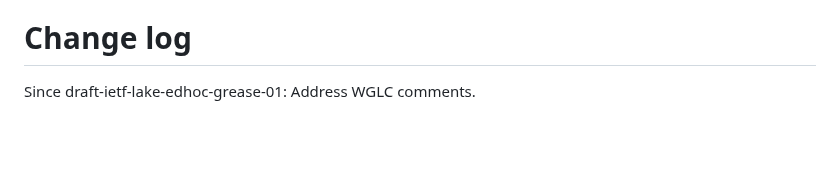
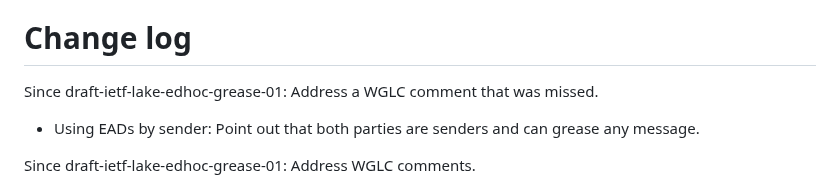
Before and after one commit to lake-wg/grease, a Markdown page: draft-ietf-lake-edhoc-grease.md, the part around the change. GitHub-like rendering; blank space fills up the shorter version.

Commit message:
Update change log

```diff
--- a/draft-ietf-lake-edhoc-grease.md
+++ b/draft-ietf-lake-edhoc-grease.md
@@ -234,6 +234,10 @@ therefore that application is out of scope.
 
 # Change log
 
+Since draft-ietf-lake-edhoc-grease-01: Address a WGLC comment that was missed.
+
+* Using EADs by sender: Point out that both parties are senders and can grease any message.
+
 Since draft-ietf-lake-edhoc-grease-01: Address WGLC comments.
 
 * seccons: Stronly encourage use of GREASE
```
